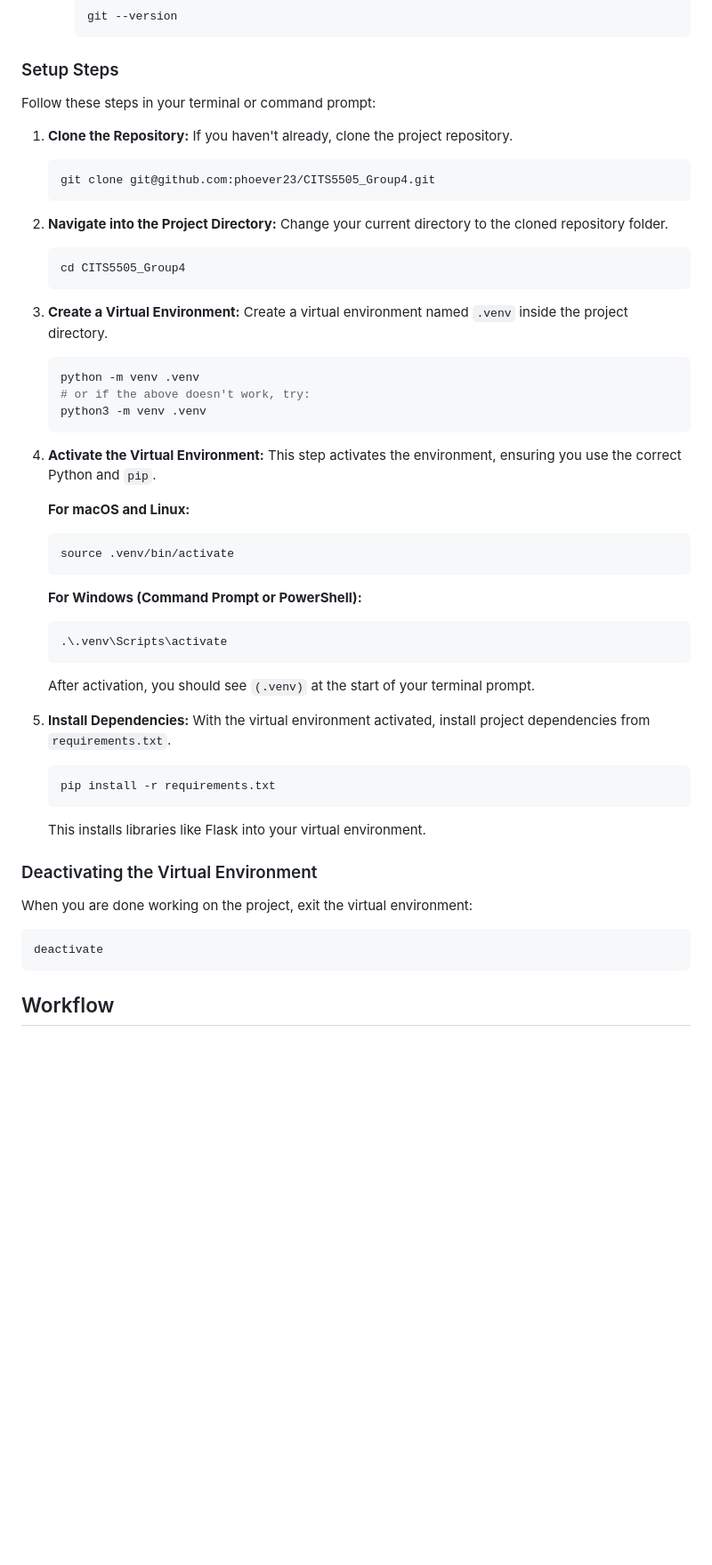
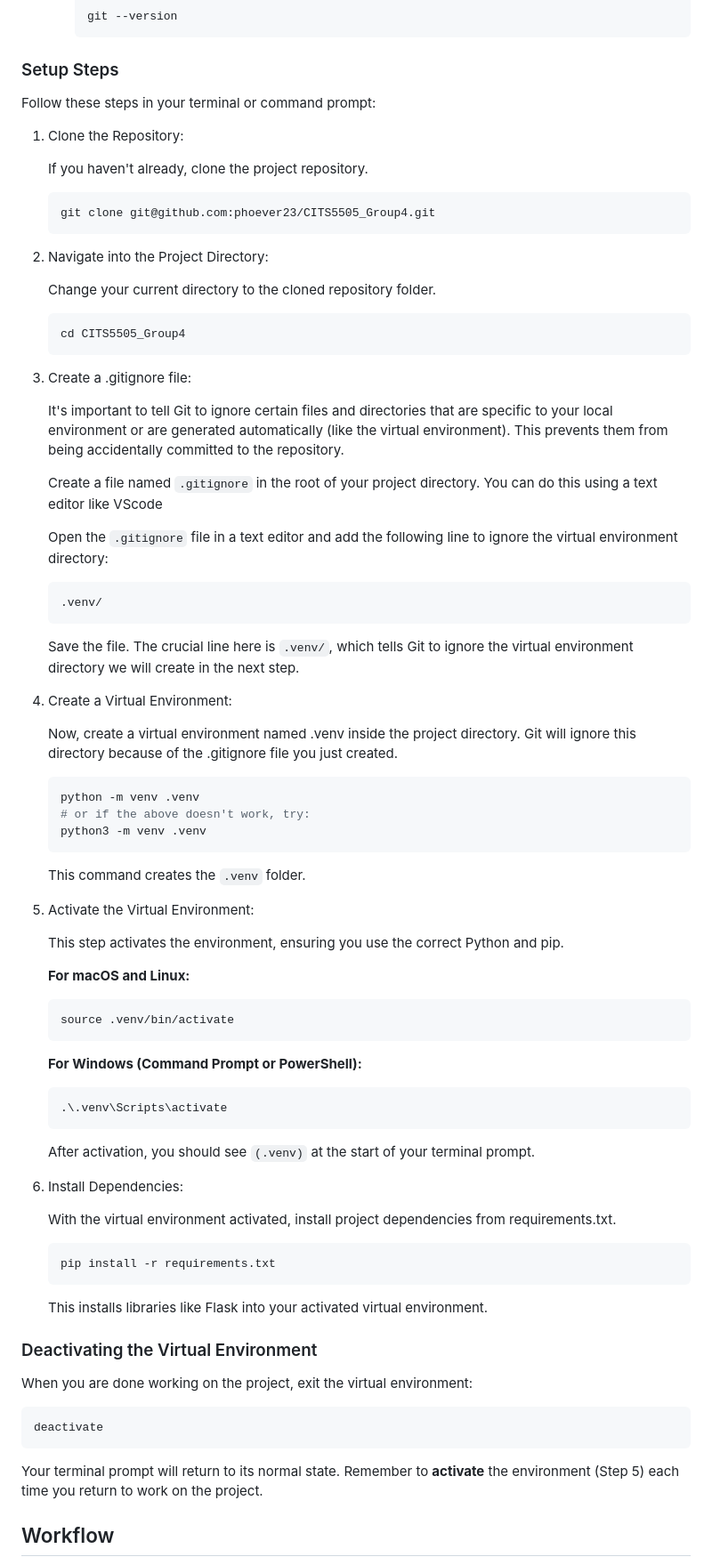
Before and after one commit to phoever23/CITS5505_Group4, a Markdown page: README.md, the part around one of its changes. Shown at 89% size. Drawn GitHub-style; blank space fills up the shorter version.

````diff
--- a/README.md
+++ b/README.md
@@ -22,57 +30,91 @@ Before you start, make sure you have the following installed on your computer:
         ```bash
         git --version
         ```
+
 
 ### Setup Steps
 
 Follow these steps in your terminal or command prompt:
 
-1.  **Clone the Repository:**
+1.  Clone the Repository:
+
     If you haven't already, clone the project repository.
+
     ```bash
     git clone git@github.com:phoever23/CITS5505_Group4.git
     ```
 
-2.  **Navigate into the Project Directory:**
+2.  Navigate into the Project Directory:
+
     Change your current directory to the cloned repository folder.
+
     ```bash
     cd CITS5505_Group4
     ```
 
-3.  **Create a Virtual Environment:**
-    Create a virtual environment named `.venv` inside the project directory.
+3.  Create a .gitignore file:
+
+    It's important to tell Git to ignore certain files and directories that are specific to your local environment or are generated automatically (like the virtual environment). This prevents them from being accidentally committed to the repository.
+
+    Create a file named `.gitignore` in the root of your project directory. You can do this using a text editor like VScode
+
+    Open the `.gitignore` file in a text editor and add the following line to ignore the virtual environment directory:
+
+    ```bash
+    .venv/
+    ```
+
+    Save the file. The crucial line here is `.venv/`, which tells Git to ignore the virtual environment directory we will create in the next step.
+
+4.  Create a Virtual Environment:
+
+    Now, create a virtual environment named .venv inside the project directory. Git will ignore this directory because of the .gitignore file you just created.
+
     ```bash
     python -m venv .venv
     # or if the above doesn't work, try:
     python3 -m venv .venv
     ```
 
-4.  **Activate the Virtual Environment:**
-    This step activates the environment, ensuring you use the correct Python and `pip`.
+    This command creates the `.venv` folder.
+
+5.  Activate the Virtual Environment:
+
+    This step activates the environment, ensuring you use the correct Python and pip.
 
     **For macOS and Linux:**
+
     ```bash
     source .venv/bin/activate
     ```
 
     **For Windows (Command Prompt or PowerShell):**
-    ```bash
+
+    ```
     .\.venv\Scripts\activate
     ```
+
     After activation, you should see `(.venv)` at the start of your terminal prompt.
 
-5.  **Install Dependencies:**
-    With the virtual environment activated, install project dependencies from `requirements.txt`.
+6.  Install Dependencies:
+
+    With the virtual environment activated, install project dependencies from requirements.txt.
+
     ```bash
     pip install -r requirements.txt
     ```
-    This installs libraries like Flask into your virtual environment.
+
+    This installs libraries like Flask into your activated virtual environment.
+
 
 ### Deactivating the Virtual Environment
 
 When you are done working on the project, exit the virtual environment:
+
 ```bash
 deactivate
 ```
 
+Your terminal prompt will return to its normal state. Remember to **activate** the environment (Step 5) each time you return to work on the project.
+
 ## Workflow
````
Also changed, not shown: other parts of README.md (+84 -38 lines).
